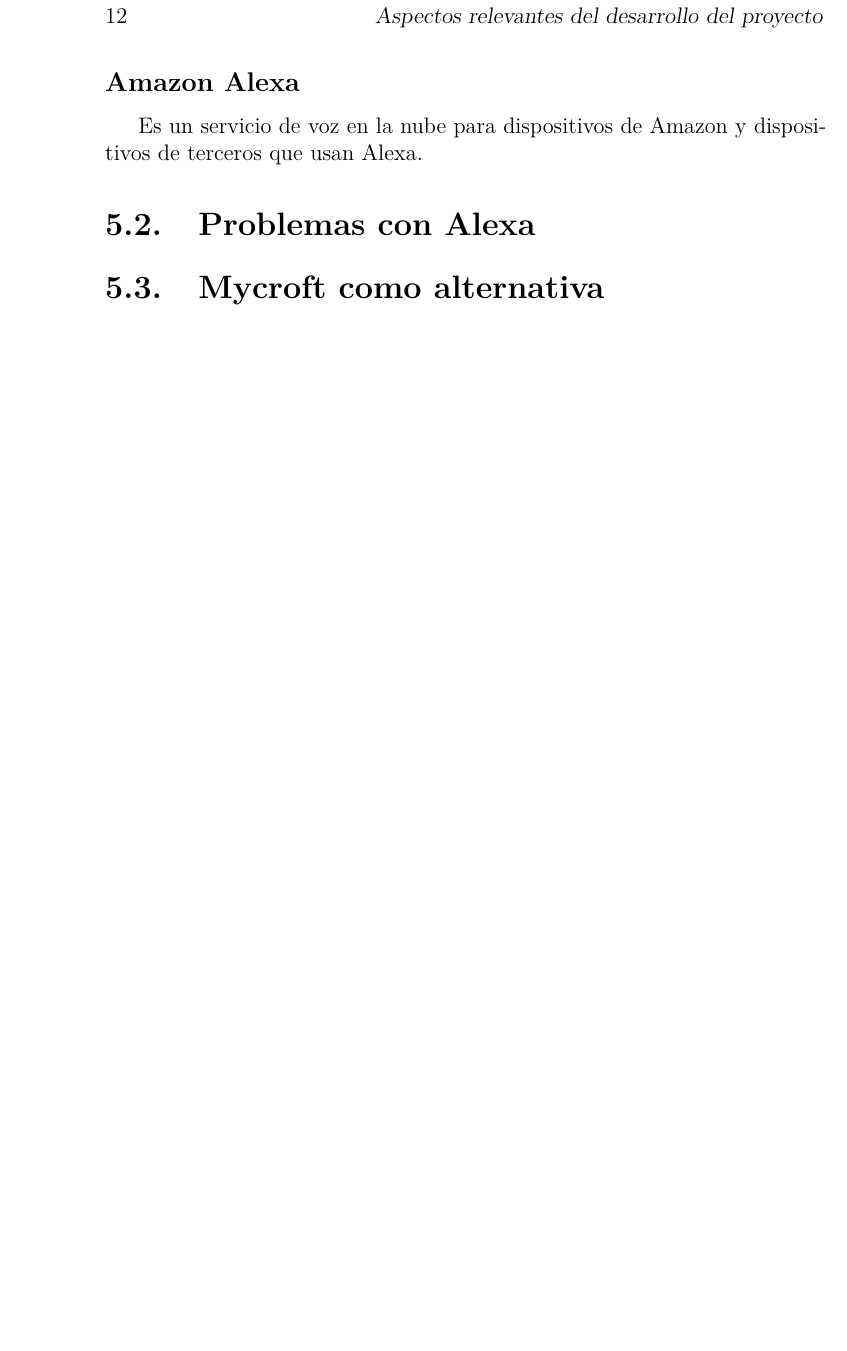
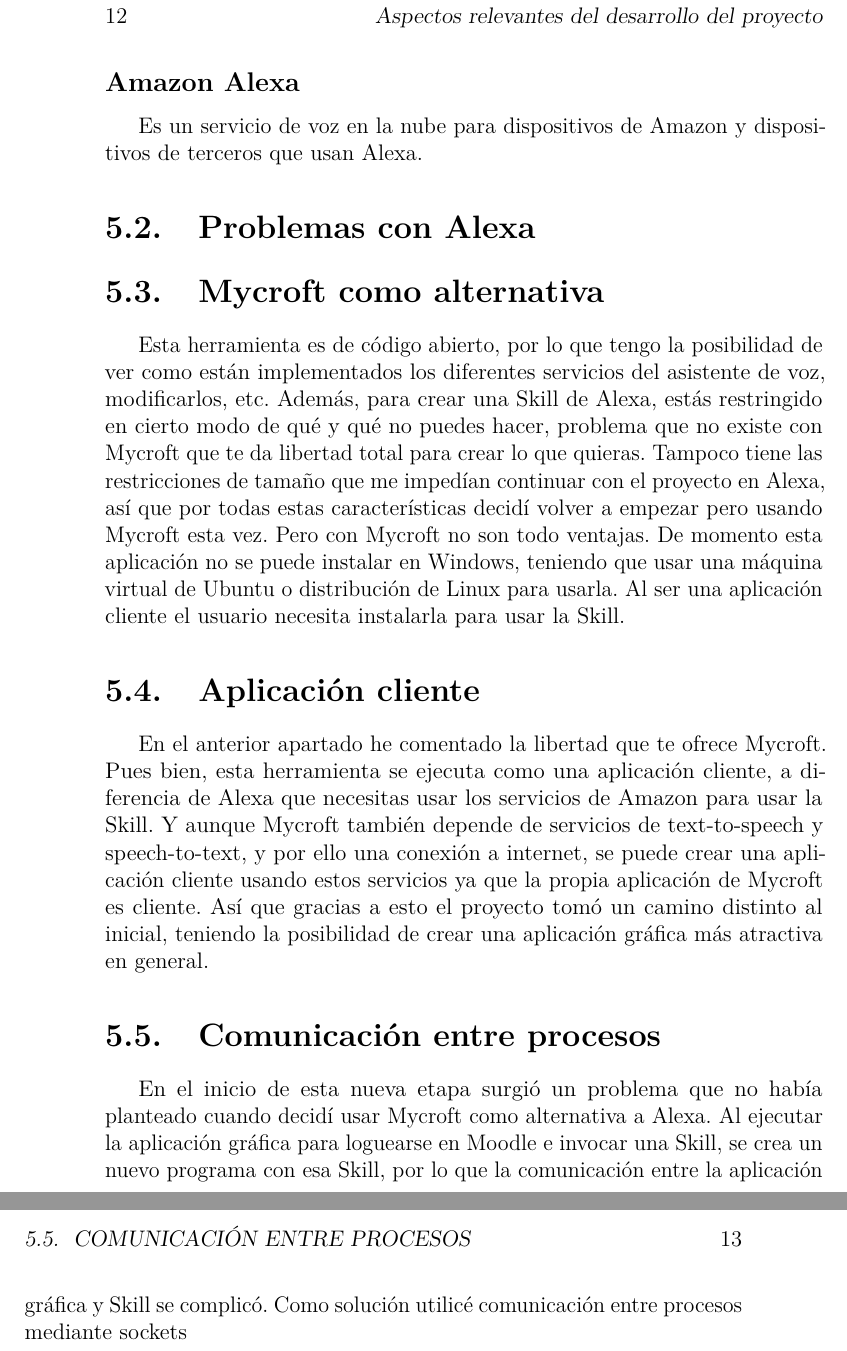
Before and after one commit to rogama25/UBUVoiceAssistant, a LaTeX book (latex/memoria.tex, which reads latex/tex/5_Aspectos_relevantes_del_desarrollo_del_proyecto.tex): part of page 24 of 27 before the commit and two parts of pages 24 and 25 of 29 after it, the two joined at a grey line, cut so that both start at the same text, the shorter picture padded with empty space. Compiled offline with pdfLaTeX.

Commit message:
Update 5_Aspectos_relevantes_del_desarrollo_del_proyecto.tex
Memoria #20

```diff
--- a/latex/tex/5_Aspectos_relevantes_del_desarrollo_del_proyecto.tex
+++ b/latex/tex/5_Aspectos_relevantes_del_desarrollo_del_proyecto.tex
@@ -11,3 +11,10 @@
 Es un servicio de voz en la nube para dispositivos de Amazon y dispositivos de terceros que usan Alexa.
 \section{Problemas con Alexa}
 \section{Mycroft como alternativa}
+Esta herramienta es de código abierto, por lo que tengo la posibilidad de ver como están implementados los diferentes servicios del asistente de voz, modificarlos, etc. Además, para crear una Skill de Alexa, estás restringido en cierto modo de qué y qué no puedes hacer, problema que no existe con Mycroft que te da libertad total para crear lo que quieras. Tampoco tiene las restricciones de tamaño que me impedían continuar con el proyecto en Alexa, así que por todas estas características decidí volver a empezar pero usando Mycroft esta vez.
+Pero con Mycroft no son todo ventajas. De momento esta aplicación no se puede instalar en Windows, teniendo que usar una máquina virtual de Ubuntu o distribución de Linux para usarla. Al ser una aplicación cliente el usuario necesita instalarla para usar la Skill.
+\section{Aplicación cliente}
+En el anterior apartado he comentado la libertad que te ofrece Mycroft. Pues bien, esta herramienta se ejecuta como una aplicación cliente, a diferencia de Alexa que necesitas usar los servicios de Amazon para usar la Skill. Y aunque Mycroft también depende de servicios de text-to-speech y speech-to-text, y por ello una conexión a internet, se puede crear una aplicación cliente usando estos servicios ya que la propia aplicación de Mycroft es cliente.
+Así que gracias a esto el proyecto tomó un camino distinto al inicial, teniendo la posibilidad de crear una aplicación gráfica más atractiva en general.
+\section{Comunicación entre procesos}
+En el inicio de esta nueva etapa surgió un problema que no había planteado cuando decidí usar Mycroft como alternativa a Alexa. Al ejecutar la aplicación gráfica para loguearse en Moodle e invocar una Skill, se crea un nuevo programa con esa Skill, por lo que la comunicación entre la aplicación gráfica y Skill se complicó. Como solución utilicé comunicación entre procesos mediante sockets
```
